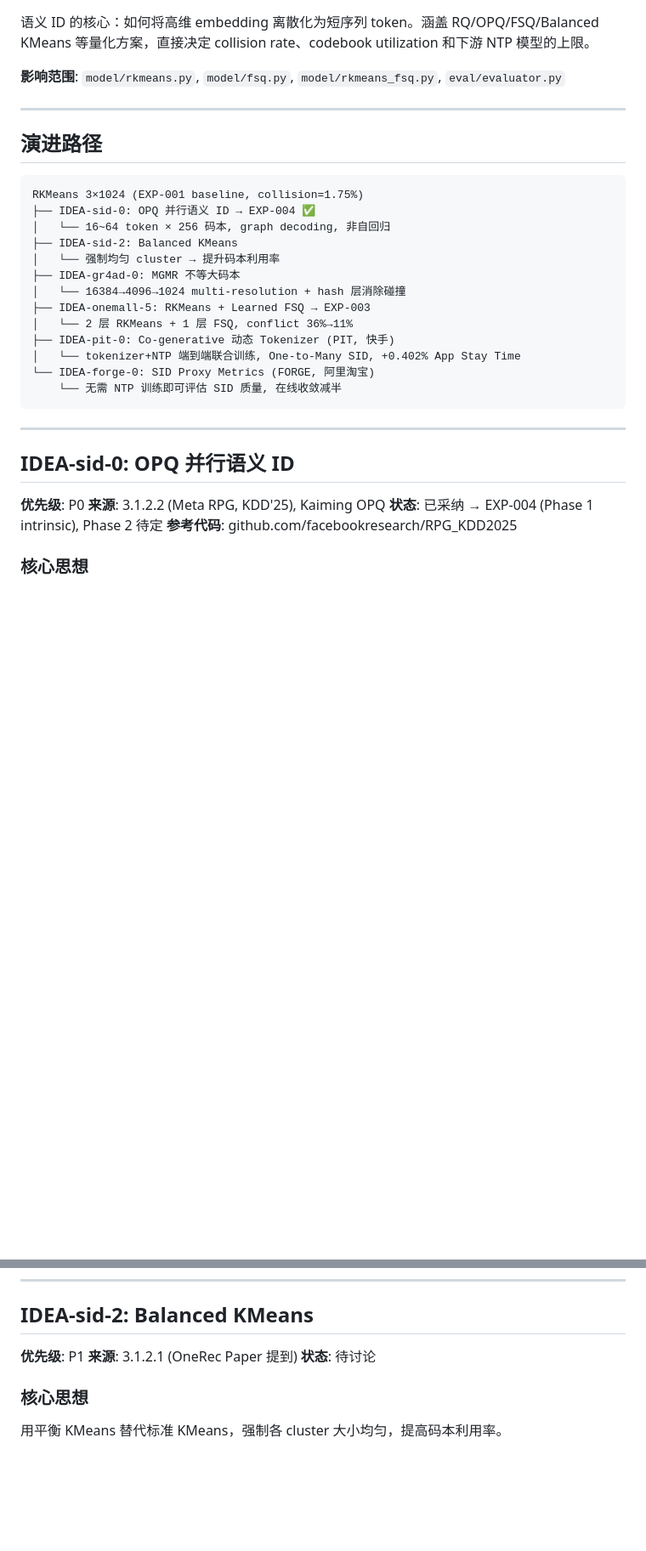
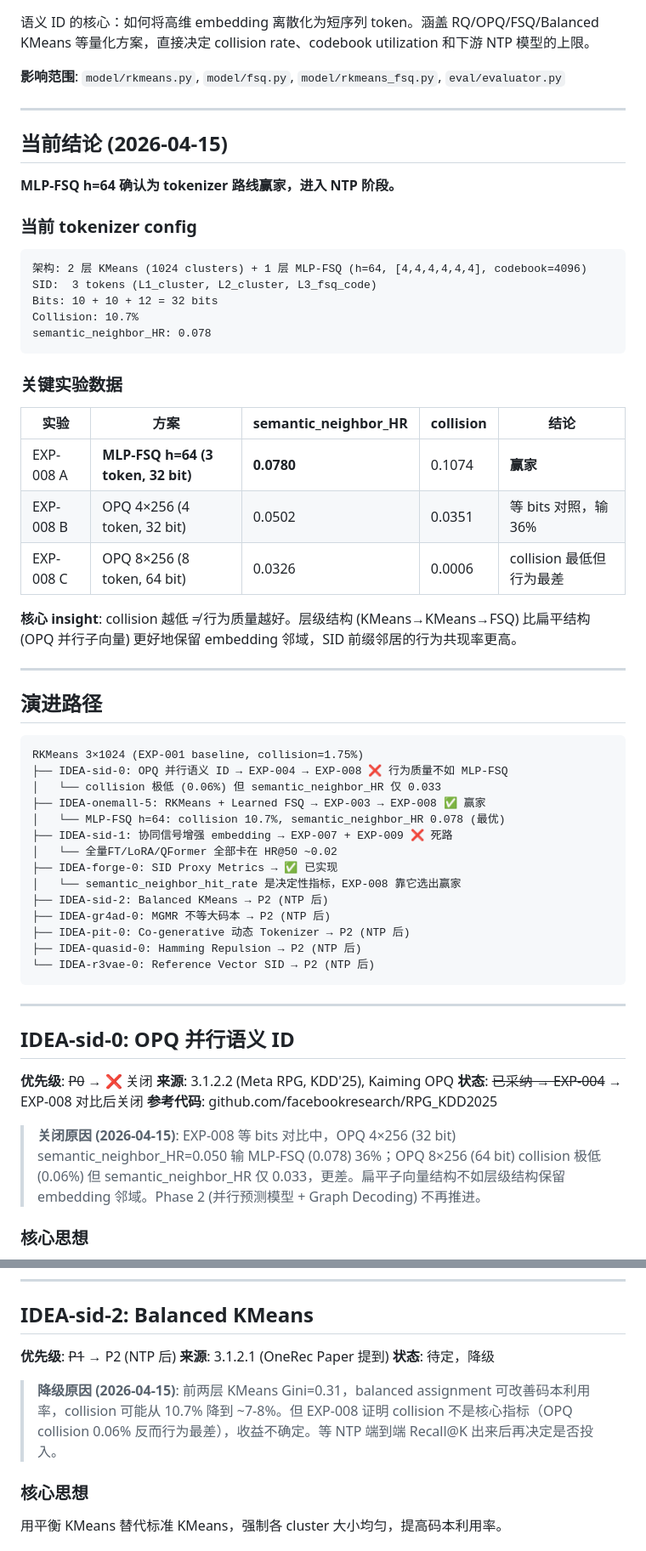
Before and after one commit to yzq986/nanoGenRec, a Markdown page: ideas/tokenizer.md, 2 parts joined by grey strips. Shown at 85% size. GitHub-like rendering; blank space fills up the shorter version.

````diff
--- a/ideas/tokenizer.md
+++ b/ideas/tokenizer.md
@@ -6,32 +6,61 @@
 
 ---
 
+## 当前结论 (2026-04-15)
+
+**MLP-FSQ h=64 确认为 tokenizer 路线赢家，进入 NTP 阶段。**
+
+### 当前 tokenizer config
+
+```
+架构: 2 层 KMeans (1024 clusters) + 1 层 MLP-FSQ (h=64, [4,4,4,4,4,4], codebook=4096)
+SID:  3 tokens (L1_cluster, L2_cluster, L3_fsq_code)
+Bits: 10 + 10 + 12 = 32 bits
+Collision: 10.7%
+semantic_neighbor_HR: 0.078
+```
+
+### 关键实验数据
+
+| 实验 | 方案 | semantic_neighbor_HR | collision | 结论 |
+|------|------|---------------------|-----------|------|
+| EXP-008 A | **MLP-FSQ h=64 (3 token, 32 bit)** | **0.0780** | 0.1074 | **赢家** |
+| EXP-008 B | OPQ 4×256 (4 token, 32 bit) | 0.0502 | 0.0351 | 等 bits 对照，输 36% |
+| EXP-008 C | OPQ 8×256 (8 token, 64 bit) | 0.0326 | 0.0006 | collision 最低但行为最差 |
+
+**核心 insight**: collision 越低 ≠ 行为质量越好。层级结构 (KMeans→KMeans→FSQ) 比扁平结构 (OPQ 并行子向量) 更好地保留 embedding 邻域，SID 前缀邻居的行为共现率更高。
+
+---
+
 ## 演进路径
 
 ```
 RKMeans 3×1024 (EXP-001 baseline, collision=1.75%)
-├── IDEA-sid-0: OPQ 并行语义 ID → EXP-004 ✅
-│   └── 16~64 token × 256 码本, graph decoding, 非自回归
-├── IDEA-sid-2: Balanced KMeans
-│   └── 强制均匀 cluster → 提升码本利用率
-├── IDEA-gr4ad-0: MGMR 不等大码本
-│   └── 16384→4096→1024 multi-resolution + hash 层消除碰撞
-├── IDEA-onemall-5: RKMeans + Learned FSQ → EXP-003
-│   └── 2 层 RKMeans + 1 层 FSQ, conflict 36%→11%
-├── IDEA-pit-0: Co-generative 动态 Tokenizer (PIT, 快手)
-│   └── tokenizer+NTP 端到端联合训练, One-to-Many SID, +0.402% App Stay Time
-└── IDEA-forge-0: SID Proxy Metrics (FORGE, 阿里淘宝)
-    └── 无需 NTP 训练即可评估 SID 质量, 在线收敛减半
+├── IDEA-sid-0: OPQ 并行语义 ID → EXP-004 → EXP-008 ❌ 行为质量不如 MLP-FSQ
+│   └── collision 极低 (0.06%) 但 semantic_neighbor_HR 仅 0.033
+├── IDEA-onemall-5: RKMeans + Learned FSQ → EXP-003 → EXP-008 ✅ 赢家
+│   └── MLP-FSQ h=64: collision 10.7%, semantic_neighbor_HR 0.078 (最优)
+├── IDEA-sid-1: 协同信号增强 embedding → EXP-007 + EXP-009 ❌ 死路
+│   └── 全量FT/LoRA/QFormer 全部卡在 HR@50 ~0.02
+├── IDEA-forge-0: SID Proxy Metrics → ✅ 已实现
+│   └── semantic_neighbor_hit_rate 是决定性指标，EXP-008 靠它选出赢家
+├── IDEA-sid-2: Balanced KMeans → P2 (NTP 后)
+├── IDEA-gr4ad-0: MGMR 不等大码本 → P2 (NTP 后)
+├── IDEA-pit-0: Co-generative 动态 Tokenizer → P2 (NTP 后)
+├── IDEA-quasid-0: Hamming Repulsion → P2 (NTP 后)
+└── IDEA-r3vae-0: Reference Vector SID → P2 (NTP 后)
 ```
 
 ---
 
 ## IDEA-sid-0: OPQ 并行语义 ID
 
-**优先级**: P0
+**优先级**: ~~P0~~ → ❌ 关闭
 **来源**: 3.1.2.2 (Meta RPG, KDD'25), Kaiming OPQ
-**状态**: 已采纳 → EXP-004 (Phase 1 intrinsic), Phase 2 待定
+**状态**: ~~已采纳 → EXP-004~~ → EXP-008 对比后关闭
 **参考代码**: github.com/facebookresearch/RPG_KDD2025
+
+> **关闭原因 (2026-04-15)**: EXP-008 等 bits 对比中，OPQ 4×256 (32 bit) semantic_neighbor_HR=0.050 输 MLP-FSQ (0.078) 36%；OPQ 8×256 (64 bit) collision 极低 (0.06%) 但 semantic_neighbor_HR 仅 0.033，更差。扁平子向量结构不如层级结构保留 embedding 邻域。Phase 2 (并行预测模型 + Graph Decoding) 不再推进。
 
 ### 核心思想
 
@@ -113,9 +142,11 @@ RKMeans 3×1024 (EXP-001 baseline, collision=1.75%)
 
 ## IDEA-sid-2: Balanced KMeans
 
-**优先级**: P1
+**优先级**: ~~P1~~ → P2 (NTP 后)
 **来源**: 3.1.2.1 (OneRec Paper 提到)
-**状态**: 待讨论
+**状态**: 待定，降级
+
+> **降级原因 (2026-04-15)**: 前两层 KMeans Gini=0.31，balanced assignment 可改善码本利用率，collision 可能从 10.7% 降到 ~7-8%。但 EXP-008 证明 collision 不是核心指标（OPQ collision 0.06% 反而行为最差），收益不确定。等 NTP 端到端 Recall@K 出来后再决定是否投入。
 
 ### 核心思想
 
````
Also changed, not shown: other parts of ideas/tokenizer.md (+33 -21 lines), ideas/README.md (+46 -10 lines).
